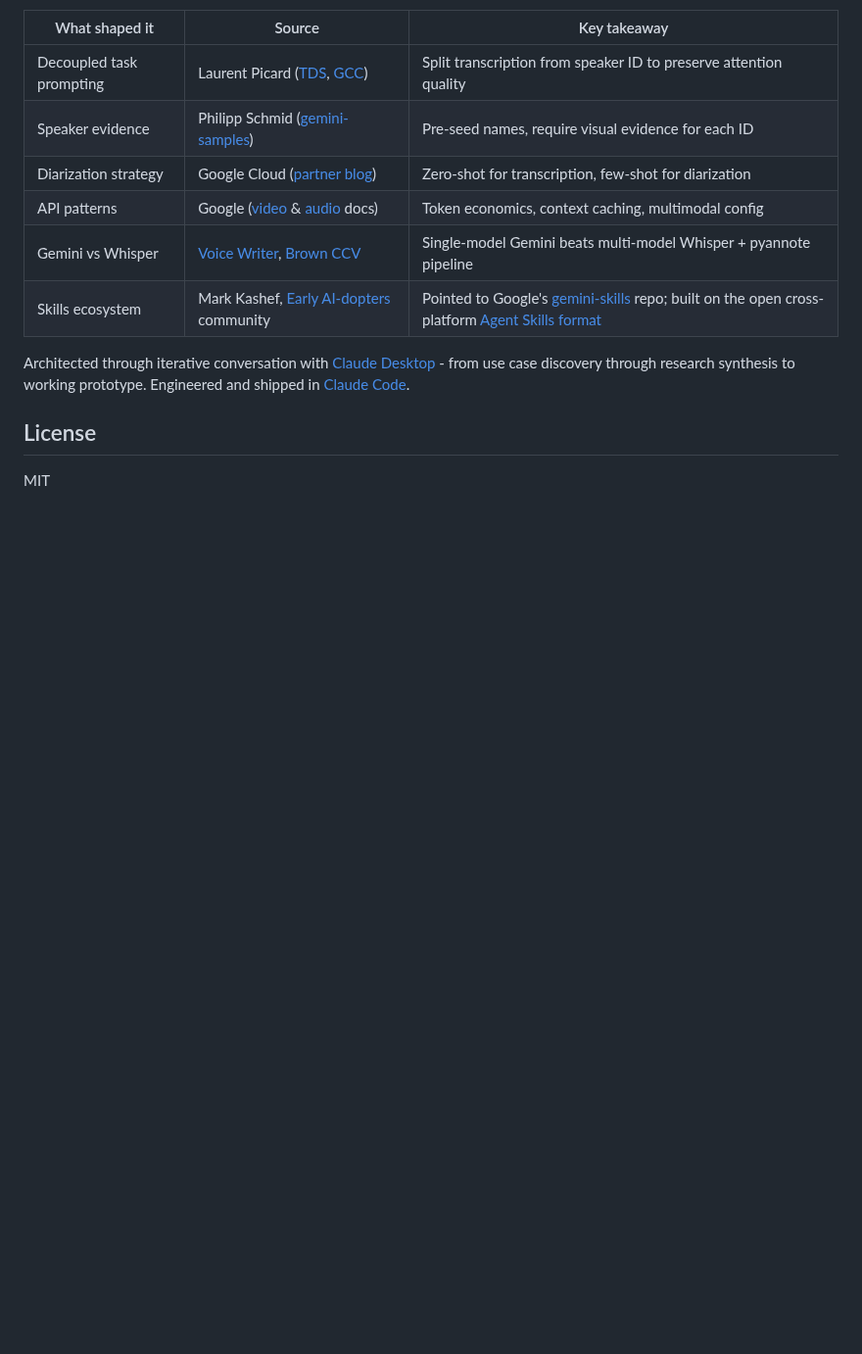
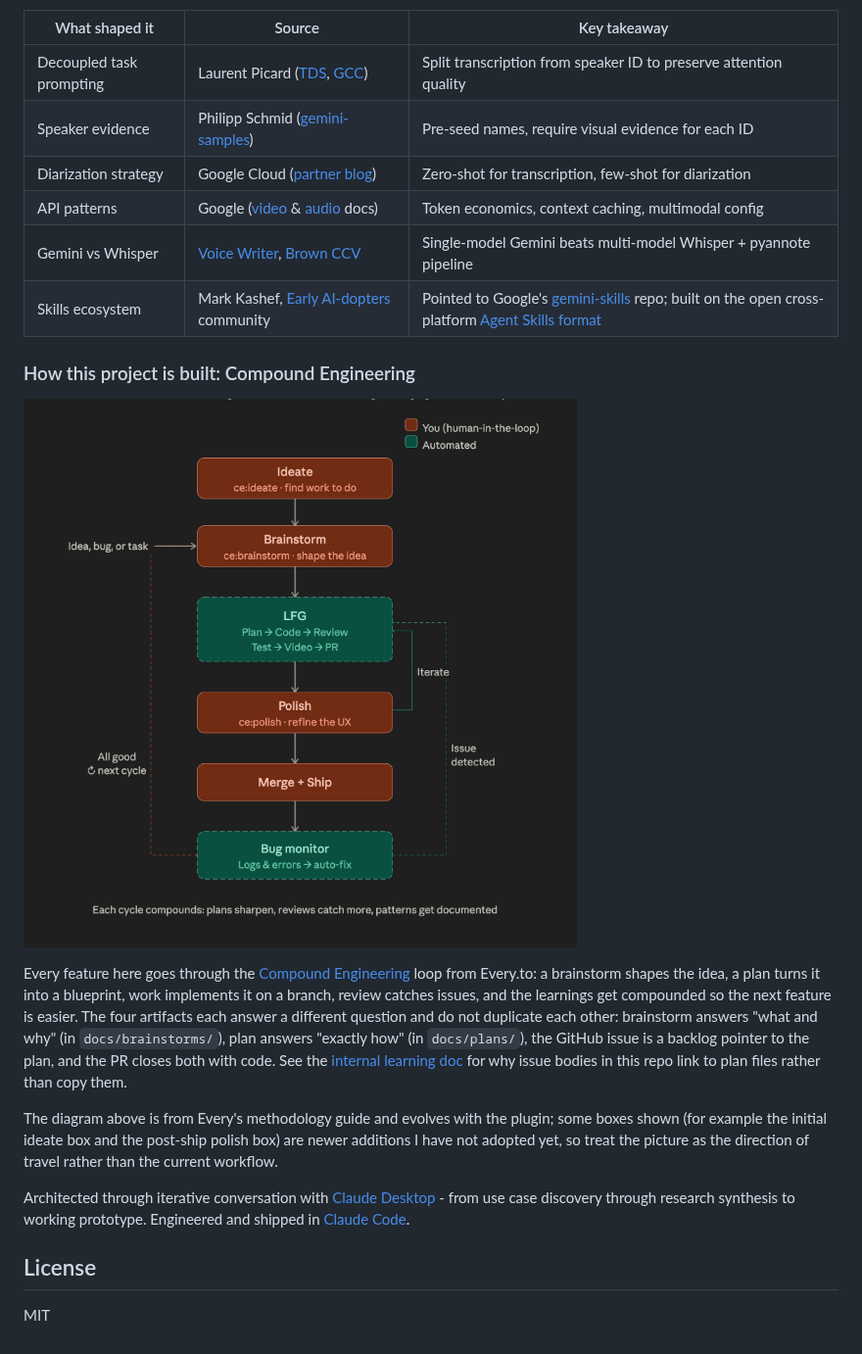
Before and after one commit to dzivkovi/video-intel, a Markdown page: README.md, the part around one of its changes. Shown at 98% size. Drawn GitHub-style; pictures changed too: images/Compound-Engineering.jpg (added); blank space fills up the shorter version.

Commit message:
docs: compound learning on CE four-artifact workflow
Captures the decision archaeology and behavioral rule triggered when Daniel
noticed issue #5 carried a byte-for-byte copy of the committed plan and asked
whether brainstorms and plans duplicate each other.

- docs/solutions/workflow-issues/compound-engineering-four-artifacts-20260417.md:
  full rationale, diagram reference, Every.to source link, pointer-style issue
  body template, append-only notes per the three-bucket rule.
- specs/agent-rules.md section 6: new "Defend the CE artifact boundary" rule
  with failure-mode clause; pushes back when collapsing artifacts is proposed.
- README.md: "How this project is built: Compound Engineering" subsection in
  Design Influences, inline diagram plus hedged note that some phases shown
  are newer additions not yet adopted.
- ARCHITECTURE.md: one-line pointer from Project Vision to the README
  methodology subsection.
- images/Compound-Engineering.jpg: diagram from public Twitter post, used by
  the README embed.

Issue #5 body has already been rewritten to pointer-style (no-git change).

Co-Authored-By: Claude Opus 4.7 (1M context) <noreply@anthropic.com>

```diff
--- a/README.md
+++ b/README.md
@@ -740,6 +740,26 @@ cookbook. This is the kitchen.
 | Gemini vs Whisper | [Voice Writer](https://voicewriter.io/blog/best-speech-recognition-api-2025), [Brown CCV](https://docs.ccv.brown.edu/ai-tools/services/transcribe/comparing-speech-to-text-models) | Single-model Gemini beats multi-model Whisper + pyannote pipeline |
 | Skills ecosystem | Mark Kashef, [Early AI-dopters](https://www.skool.com/earlyaidopters) community | Pointed to Google's [gemini-skills](https://github.com/google-gemini/gemini-skills) repo; built on the open cross-platform [Agent Skills format](https://code.claude.com/docs/en/skills) |
 
+### How this project is built: Compound Engineering
+
+![Compound Engineering flywheel from every.to/guides/compound-engineering](images/Compound-Engineering.jpg)
+
+Every feature here goes through the [Compound Engineering](https://every.to/guides/compound-engineering)
+loop from Every.to: a brainstorm shapes the idea, a plan turns it into a
+blueprint, work implements it on a branch, review catches issues, and the
+learnings get compounded so the next feature is easier. The four artifacts each
+answer a different question and do not duplicate each other: brainstorm answers
+"what and why" (in `docs/brainstorms/`), plan answers "exactly how" (in
+`docs/plans/`), the GitHub issue is a backlog pointer to the plan, and the PR
+closes both with code. See the
+[internal learning doc](docs/solutions/workflow-issues/compound-engineering-four-artifacts-20260417.md)
+for why issue bodies in this repo link to plan files rather than copy them.
+
+The diagram above is from Every's methodology guide and evolves with the
+plugin; some boxes shown (for example the initial ideate box and the post-ship
+polish box) are newer additions I have not adopted yet, so treat the picture as
+the direction of travel rather than the current workflow.
+
 Architected through iterative conversation with [Claude Desktop](https://claude.ai/) -
 from use case discovery through research synthesis to working prototype.
 Engineered and shipped in [Claude Code](https://claude.ai/code).
```
Also changed, not shown: other parts of README.md (+8 -8 lines), ARCHITECTURE.md (+5 -0 lines), specs/agent-rules.md (+1 -0 lines), 1 other file.
